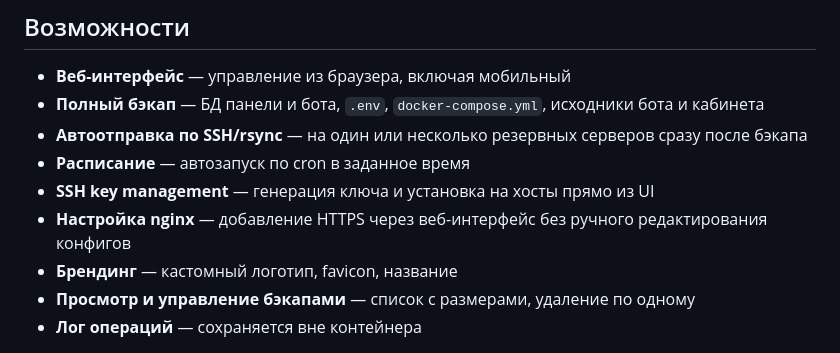
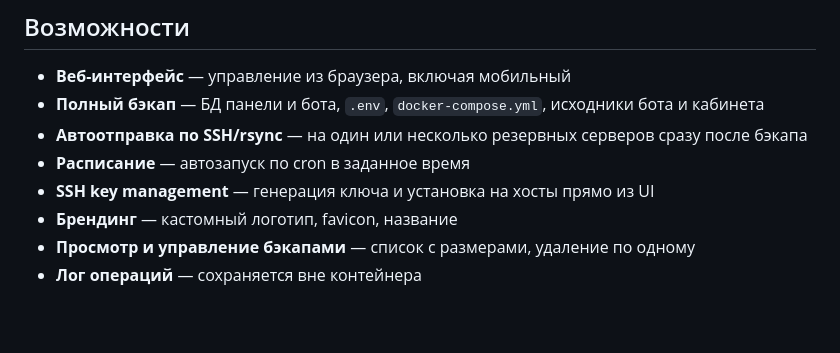
Before and after one commit to remnatools/remnawave-backup-manager, a Markdown page: README.md, the part around the change. Drawn GitHub-style; blank space fills up the shorter version.

Commit message:
Remove nginx setup feature from README
Removed nginx setup feature from the README.

```diff
--- a/README.md
+++ b/README.md
@@ -13,7 +13,6 @@
 - **Автоотправка по SSH/rsync** — на один или несколько резервных серверов сразу после бэкапа
 - **Расписание** — автозапуск по cron в заданное время
 - **SSH key management** — генерация ключа и установка на хосты прямо из UI
-- **Настройка nginx** — добавление HTTPS через веб-интерфейс без ручного редактирования конфигов
 - **Брендинг** — кастомный логотип, favicon, название
 - **Просмотр и управление бэкапами** — список с размерами, удаление по одному
 - **Лог операций** — сохраняется вне контейнера
```
